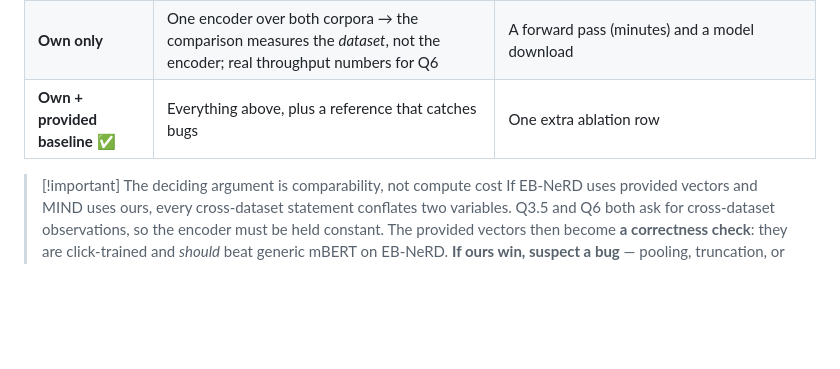
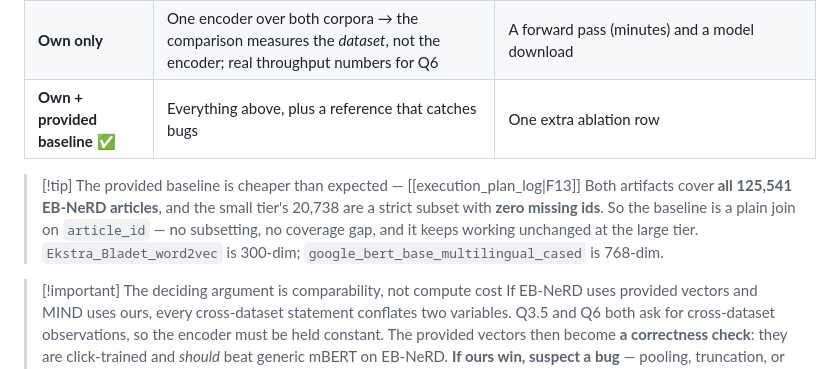
Before and after one commit to N03L-22/IRE_A1_C1, a Markdown page: plan/3-Semantic-Embeddings.md, the part around the change. Rendered like a GitHub page; blank space fills up the shorter version.

```diff
--- a/plan/3-Semantic-Embeddings.md
+++ b/plan/3-Semantic-Embeddings.md
@@ -42,6 +42,12 @@ Scored by the same harness ([[4-Evaluation-Harness]]). Architecture context in [
 | **Provided only** | Zero GPU time; EB-NeRD's contrastive vectors are *click-trained*, so they are strong | **EB-NeRD-only — MIND ships no equivalent.** Mixing sources across datasets makes Q3.5 uninterpretable |
 | **Own only** | One encoder over both corpora → the comparison measures the *dataset*, not the encoder; real throughput numbers for Q6 | A forward pass (minutes) and a model download |
 | **Own + provided baseline** ✅ | Everything above, plus a reference that catches bugs | One extra ablation row |
+
+> [!tip] The provided baseline is cheaper than expected — [[execution_plan_log|F13]]
+> Both artifacts cover **all 125,541 EB-NeRD articles**, and the small tier's 20,738 are a strict
+> subset with **zero missing ids**. So the baseline is a plain join on `article_id` — no subsetting,
+> no coverage gap, and it keeps working unchanged at the large tier.
+> `Ekstra_Bladet_word2vec` is 300-dim; `google_bert_base_multilingual_cased` is 768-dim.
 
 > [!important] The deciding argument is comparability, not compute cost
 > If EB-NeRD uses provided vectors and MIND uses ours, every cross-dataset statement conflates two
```
Also changed, not shown: plan/execution_plan_log.md (+70 -1 lines).
